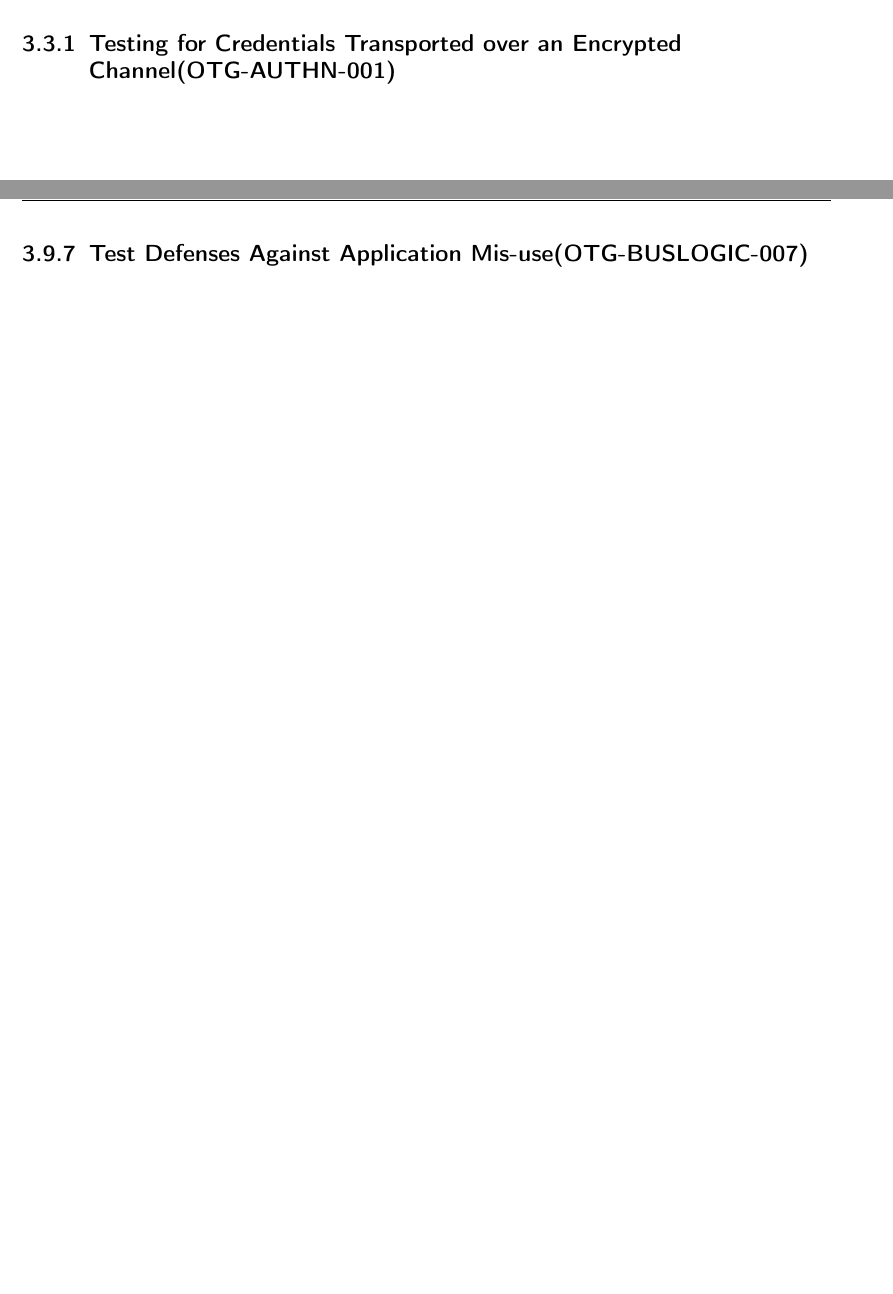
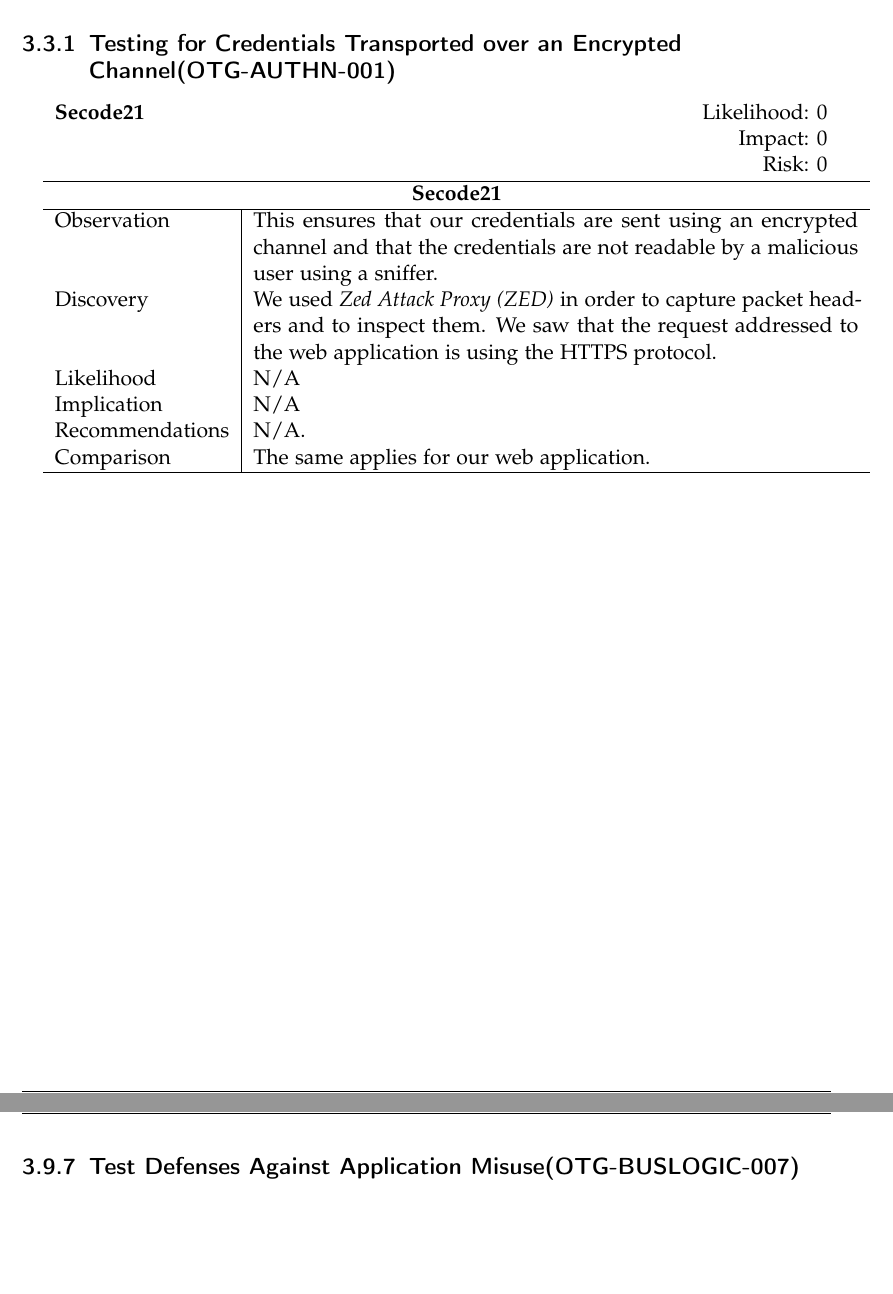
Before and after one commit to Aurel-Roci/SecureCoding-Group3, a LaTeX thesis (tum-thesis-latex-master/main.tex): two parts of pages 18 and 53 of 55, joined at a grey line, cut so that both start at the same text, the shorter picture padded with empty space. Compiled offline with pdfLaTeX; a LaTeX package or settings file that is missing is left out.

Commit message:
More tests

```diff
--- a/tum-thesis-latex-master/main.tex
+++ b/tum-thesis-latex-master/main.tex
@@ -487,6 +487,24 @@ performed. The test is divided in different sections following the OWASP Testing
 
 \section{Authentication Testing}\
 \subsection{Testing for Credentials Transported over an Encrypted Channel(OTG-AUTHN-001)}\
+
+\begin{tabular}{cR{12cm}}
+	\textbf{Secode21} & Likelihood: 0\\& Impact: 0\\& Risk: 0
+\end{tabular}
+
+\begin{tabular}{ l|p{11cm}  }
+	\hline
+	\multicolumn{2}{c}{\textbf{Secode21}} \\
+	\hline
+	Observation   & This ensures that our credentials are sent using an encrypted channel and that the credentials are not readable by a malicious user using a sniffer. \\
+	Discovery  &  We used \textit{Zed Attack Proxy (ZED)} in order to capture packet headers and to inspect them.  We saw that the request addressed to the web application is  using the HTTPS protocol.\\
+	Likelihood & N/A \\
+	Implication    & N/A \\
+	Recommendations & N/A. \\
+	Comparison & The same applies for our web application.\\
+	\hline
+\end{tabular}
+
 \pagebreak
 \subsection{Testing for default credentials(OTG-AUTHN-002)}\
 \begin{tabular}{cR{12cm}}
@@ -859,7 +879,7 @@ Based on the client side input validation, there are also no messages for manipu
 \pagebreak
 \subsection{Testing for the Circumvention of Work Flows(OTG-BUSLOGIC-006)}\
 \pagebreak
-\subsection{Test Defenses Against Application Mis-use(OTG-BUSLOGIC-007)}\
+\subsection{Test Defenses Against Application Misuse(OTG-BUSLOGIC-007)}\
 \pagebreak
 \subsection{Test Upload of Unexpected File Types(OTG-BUSLOGIC-008)}\
 \pagebreak
```
Also changed, not shown: tum-thesis-latex-master/main.pdf, tum-thesis-latex-master/main.tex (2 more changed lines), 5 other files.
